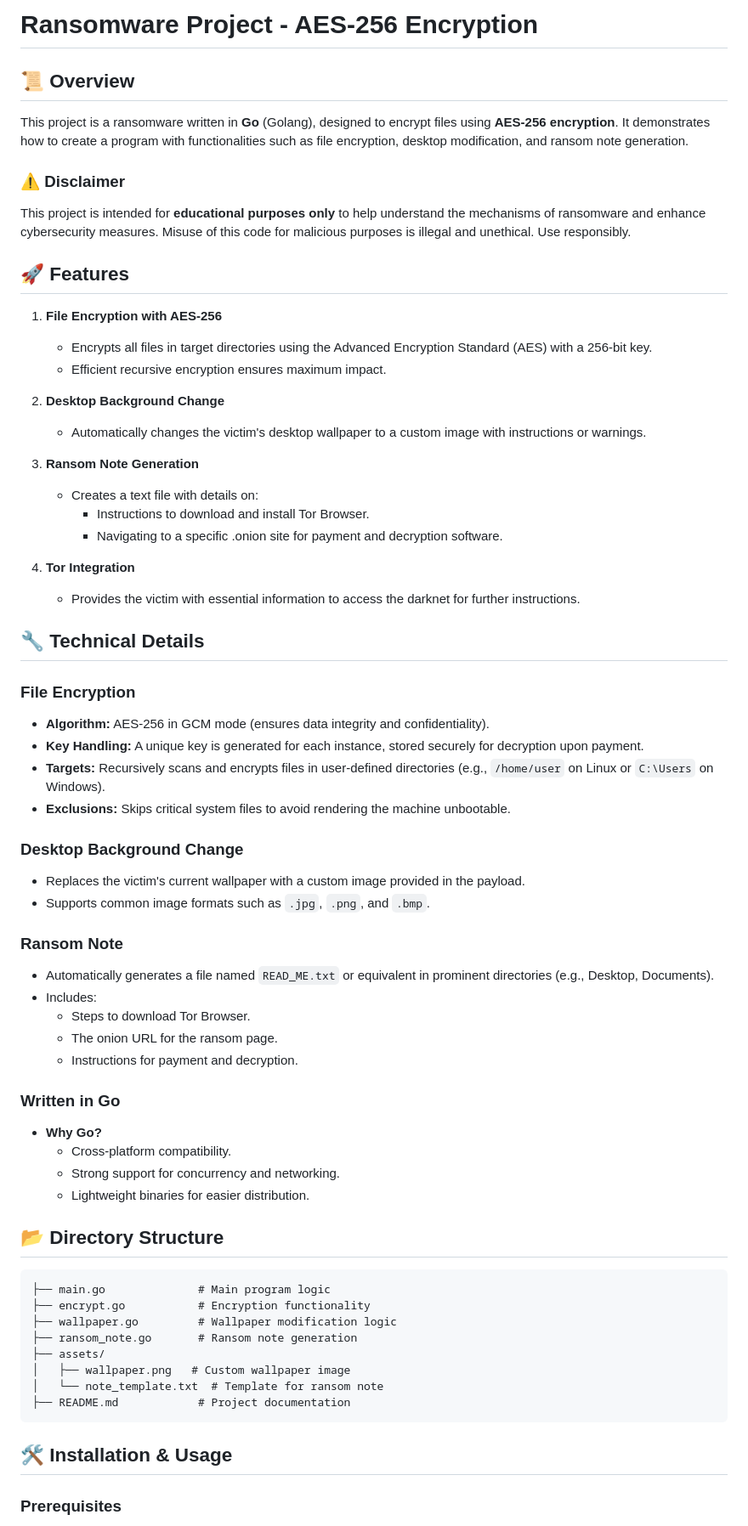
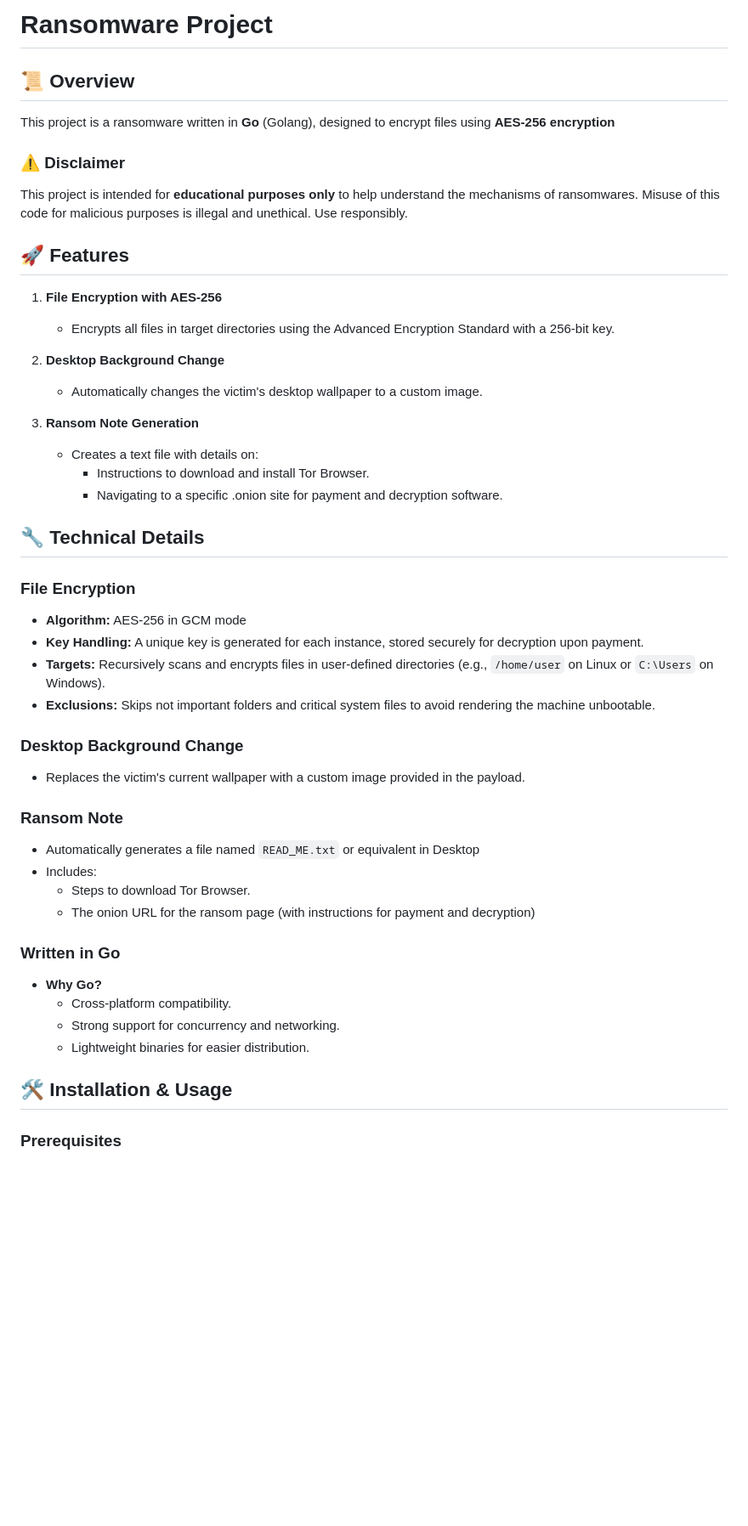
Before and after one commit to br34ch-br4ts/under-ware, a Markdown page: README.md, the part around one of its changes. Shown at 85% size. Drawn GitHub-style; blank space fills up the shorter version.

Commit message:
README.md aggiornato

````diff
--- a/README.md
+++ b/README.md
@@ -1,45 +1,41 @@
-# Ransomware Project - AES-256 Encryption
+# Ransomware Project
 
 ## 📜 Overview
-This project is a ransomware written in **Go** (Golang), designed to encrypt files using **AES-256 encryption**. It demonstrates how to create a program with functionalities such as file encryption, desktop modification, and ransom note generation.
+This project is a ransomware written in **Go** (Golang), designed to encrypt files using **AES-256 encryption**
+
 
 ### ⚠️ Disclaimer
-This project is intended for **educational purposes only** to help understand the mechanisms of ransomware and enhance cybersecurity measures. Misuse of this code for malicious purposes is illegal and unethical. Use responsibly.
+This project is intended for **educational purposes only** to help understand the mechanisms of ransomwares. Misuse of this code for malicious purposes is illegal and unethical. Use responsibly.
+
 
 ## 🚀 Features
 1. **File Encryption with AES-256**
-   - Encrypts all files in target directories using the Advanced Encryption Standard (AES) with a 256-bit key.
-   - Efficient recursive encryption ensures maximum impact.
+   - Encrypts all files in target directories using the Advanced Encryption Standard with a 256-bit key.
 
 2. **Desktop Background Change**
-   - Automatically changes the victim's desktop wallpaper to a custom image with instructions or warnings.
+   - Automatically changes the victim's desktop wallpaper to a custom image.
 
 3. **Ransom Note Generation**
    - Creates a text file with details on:
      - Instructions to download and install Tor Browser.
      - Navigating to a specific .onion site for payment and decryption software.
 
-4. **Tor Integration**
-   - Provides the victim with essential information to access the darknet for further instructions.
 
 ## 🔧 Technical Details
-
 ### File Encryption
-- **Algorithm:** AES-256 in GCM mode (ensures data integrity and confidentiality).
+- **Algorithm:** AES-256 in GCM mode
 - **Key Handling:** A unique key is generated for each instance, stored securely for decryption upon payment.
 - **Targets:** Recursively scans and encrypts files in user-defined directories (e.g., `/home/user` on Linux or `C:\Users` on Windows).
-- **Exclusions:** Skips critical system files to avoid rendering the machine unbootable.
+- **Exclusions:** Skips not important folders and critical system files to avoid rendering the machine unbootable.
 
 ### Desktop Background Change
 - Replaces the victim's current wallpaper with a custom image provided in the payload.
-- Supports common image formats such as `.jpg`, `.png`, and `.bmp`.
 
 ### Ransom Note
-- Automatically generates a file named `READ_ME.txt` or equivalent in prominent directories (e.g., Desktop, Documents).
+- Automatically generates a file named `READ_ME.txt` or equivalent in Desktop
 - Includes:
   - Steps to download Tor Browser.
-  - The onion URL for the ransom page.
-  - Instructions for payment and decryption.
+  - The onion URL for the ransom page (with instructions for payment and decryption)
 
 ### Written in Go
 - **Why Go?**
@@ -47,20 +43,8 @@ This project is intended for **educational purposes only** to help understand th
   - Strong support for concurrency and networking.
   - Lightweight binaries for easier distribution.
 
-## 📂 Directory Structure
-```
-├── main.go              # Main program logic
-├── encrypt.go           # Encryption functionality
-├── wallpaper.go         # Wallpaper modification logic
-├── ransom_note.go       # Ransom note generation
-├── assets/
-│   ├── wallpaper.png   # Custom wallpaper image
-│   └── note_template.txt  # Template for ransom note
-├── README.md            # Project documentation
-```
 
 ## 🛠️ Installation & Usage
-
 ### Prerequisites
 - **Go (Golang):** Install the Go compiler from [golang.org](https://golang.org).
 - **Dependencies:**
````
Also changed, not shown: other parts of README.md (+20 -12 lines).
